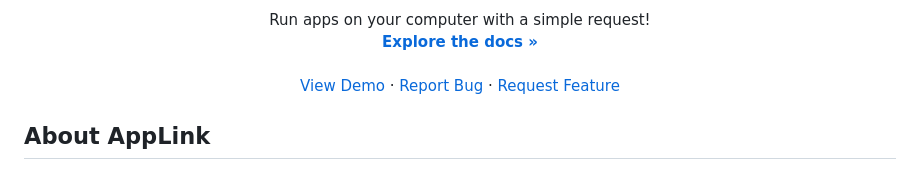
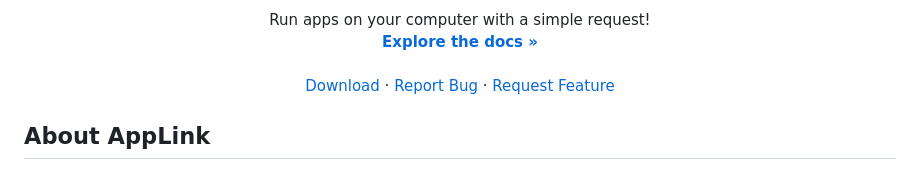
Before and after one commit to SelyanSel/AppLink, a Markdown page: README.md, the part around the change. Rendered like a GitHub page.

```diff
--- a/README.md
+++ b/README.md
@@ -14,7 +14,7 @@
     <a href="https://github.com/SelyanSel/AppLink/wiki"><strong>Explore the docs »</strong></a>
     <br />
     <br />
-    <a href="https://github.com/SelyanSel/AppLink/">View Demo</a>
+    <a href="https://github.com/SelyanSel/AppLink/releases/latest">Download</a>
     ·
     <a href="https://github.com/SelyanSel/AppLink//issues">Report Bug</a>
     ·
```
